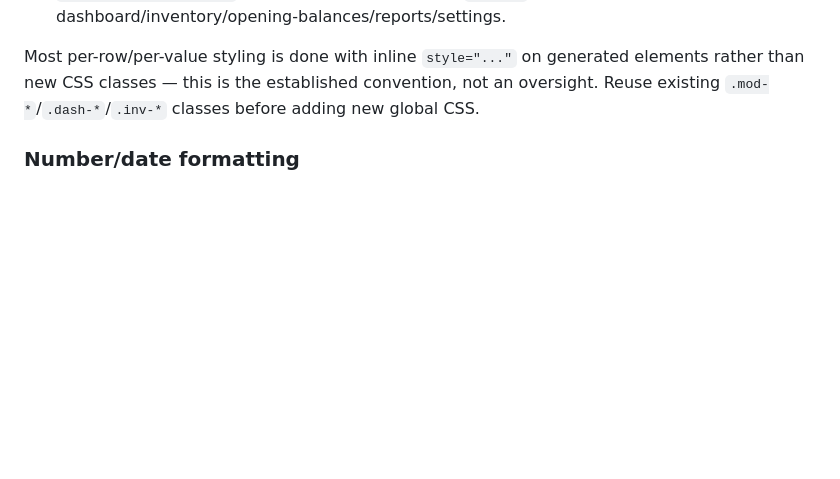
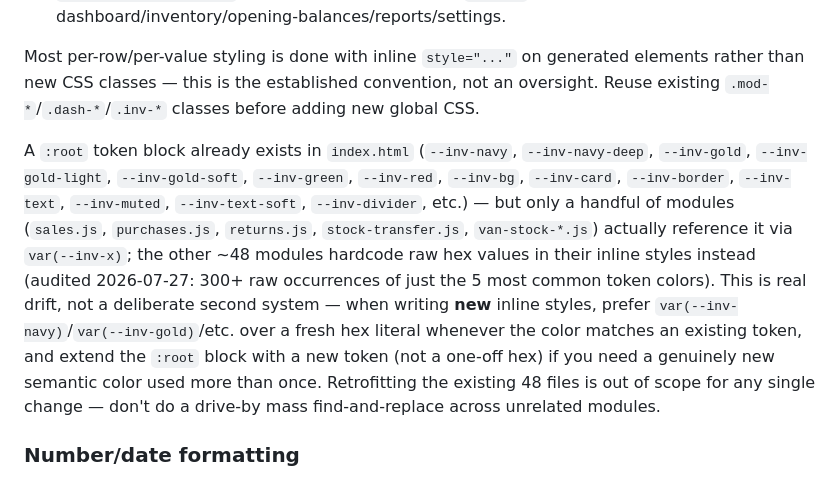
Before and after one commit to Mahmoudsultan908/sultan-erp, a Markdown page: CLAUDE.md, the part around the change. Rendered like a GitHub page; blank space fills up the shorter version.

Commit message:
Document the existing --inv-* CSS token system and its adoption gap
Audit found a real :root token block already exists but only ~6 of 64
modules actually reference it; the rest hardcode hex values directly.
Documents this as guidance for new code rather than attempting an
unverifiable mass rewrite across 48 files.

Co-Authored-By: Claude Sonnet 5 <noreply@anthropic.com>

```diff
--- a/CLAUDE.md
+++ b/CLAUDE.md
@@ -71,6 +71,8 @@ RTL Arabic UI (`dir="rtl" lang="ar"`, Cairo font). Two style sources:
 
 Most per-row/per-value styling is done with inline `style="..."` on generated elements rather than new CSS classes — this is the established convention, not an oversight. Reuse existing `.mod-*`/`.dash-*`/`.inv-*` classes before adding new global CSS.
 
+A `:root` token block already exists in `index.html` (`--inv-navy`, `--inv-navy-deep`, `--inv-gold`, `--inv-gold-light`, `--inv-gold-soft`, `--inv-green`, `--inv-red`, `--inv-bg`, `--inv-card`, `--inv-border`, `--inv-text`, `--inv-muted`, `--inv-text-soft`, `--inv-divider`, etc.) — but only a handful of modules (`sales.js`, `purchases.js`, `returns.js`, `stock-transfer.js`, `van-stock-*.js`) actually reference it via `var(--inv-x)`; the other ~48 modules hardcode raw hex values in their inline styles instead (audited 2026-07-27: 300+ raw occurrences of just the 5 most common token colors). This is real drift, not a deliberate second system — when writing **new** inline styles, prefer `var(--inv-navy)`/`var(--inv-gold)`/etc. over a fresh hex literal whenever the color matches an existing token, and extend the `:root` block with a new token (not a one-off hex) if you need a genuinely new semantic color used more than once. Retrofitting the existing 48 files is out of scope for any single change — don't do a drive-by mass find-and-replace across unrelated modules.
+
 ### Number/date formatting
 
 Every module defines its own tiny formatter rather than sharing one, e.g. `custFmt`, `accFmt`, `mdFmt` — all `(Number(n)||0).toLocaleString('en-US', { minimumFractionDigits: 2, maximumFractionDigits: 2 })`. Match this pattern (`<prefix>Fmt`) in new modules instead of introducing a shared util.
```
